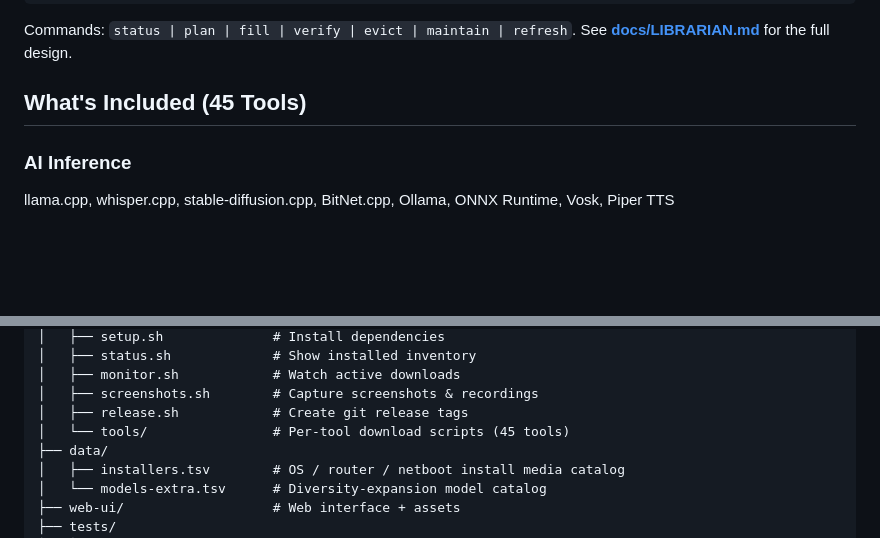
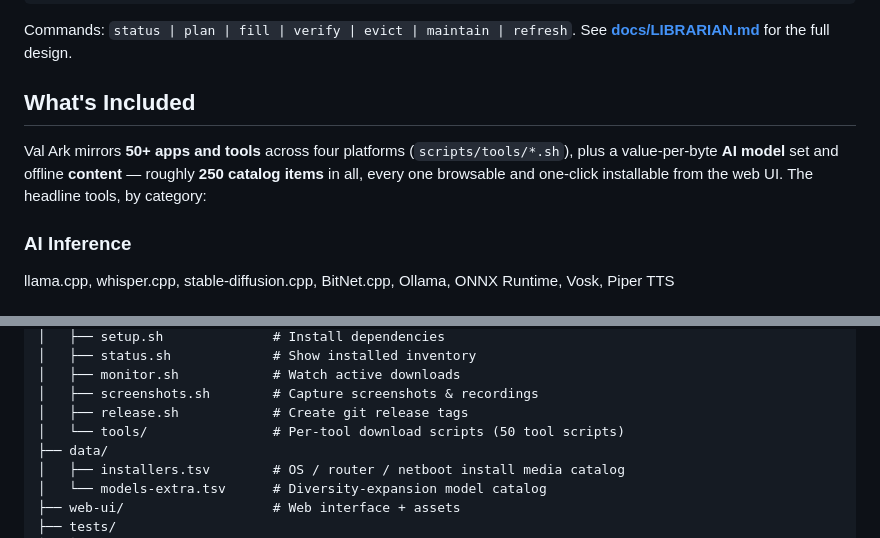
Before and after one commit to mvalancy/val-ark, a Markdown page: README.md, 2 parts joined by grey strips. Rendered like a GitHub page; blank space fills up the shorter version.

Commit message:
docs: fix host-name leak + stale tool counts at integration
- tests/README.md: replace real host name with <ark-host> placeholder in the
  two services-e2e examples (public repo — Prime Directive 1).
- README.md: reconcile "What's Included (45 Tools)" heading to a numberless,
  drift-proof "What's Included" with an accurate lead (50+ tools, ~250 catalog
  items); update the Contents TOC anchor to #whats-included; fix the Project
  Structure comment 45 → 50 tool scripts.

Co-Authored-By: Claude Opus 4.8 (1M context) <noreply@anthropic.com>

```diff
--- a/README.md
+++ b/README.md
@@ -133,7 +133,12 @@ cp .env.example .env            # set VAL_ARK_DATA=/your/disk (git-ignored)
 Commands: `status | plan | fill | verify | evict | maintain | refresh`.
 See **[docs/LIBRARIAN.md](docs/LIBRARIAN.md)** for the full design.
 
-## What's Included (45 Tools)
+## What's Included
+
+Val Ark mirrors **50+ apps and tools** across four platforms (`scripts/tools/*.sh`),
+plus a value-per-byte **AI model** set and offline **content** — roughly **250 catalog
+items** in all, every one browsable and one-click installable from the web UI. The
+headline tools, by category:
 
 ### AI Inference
 llama.cpp, whisper.cpp, stable-diffusion.cpp, BitNet.cpp, Ollama, ONNX Runtime, Vosk, Piper TTS
@@ -313,7 +318,7 @@ val-ark/
 │   ├── monitor.sh            # Watch active downloads
 │   ├── screenshots.sh        # Capture screenshots & recordings
 │   ├── release.sh            # Create git release tags
-│   └── tools/                # Per-tool download scripts (45 tools)
+│   └── tools/                # Per-tool download scripts (50 tool scripts)
 ├── data/
 │   ├── installers.tsv        # OS / router / netboot install media catalog
 │   └── models-extra.tsv      # Diversity-expansion model catalog
```
Also changed, not shown: other parts of README.md (+1 -1 lines), 1 other file.
